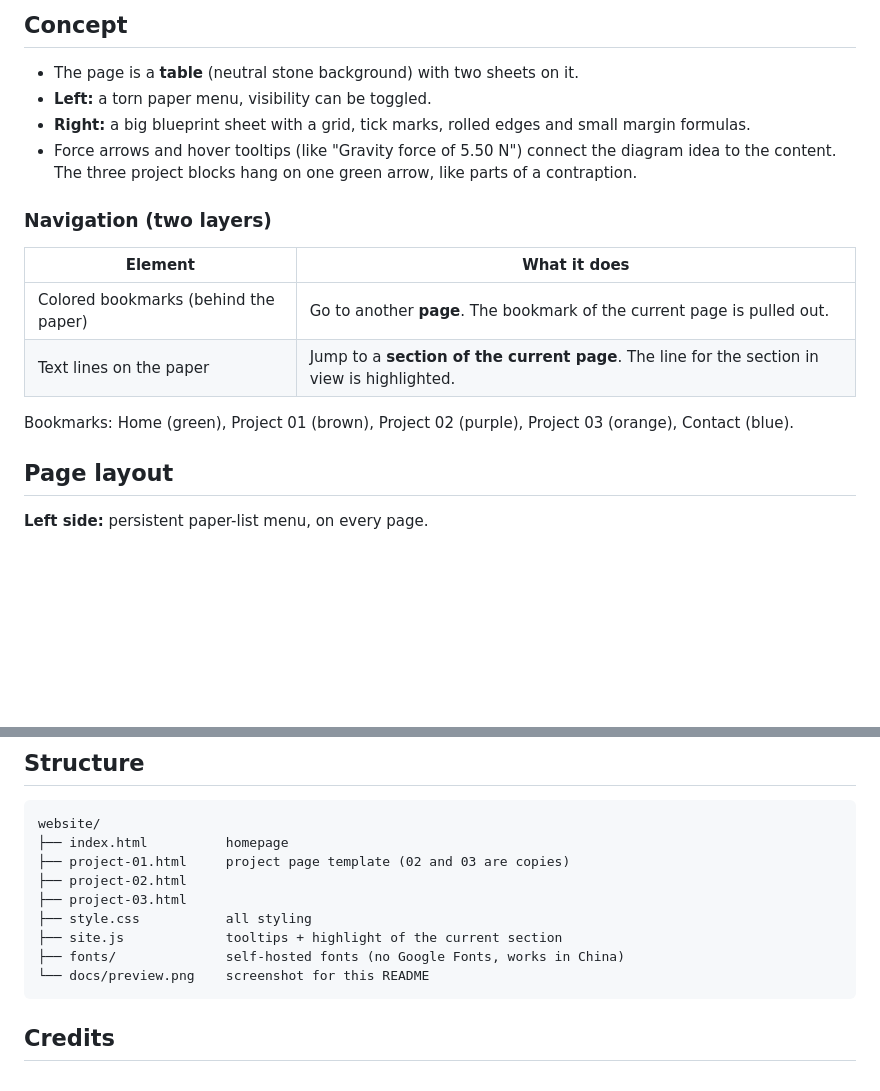
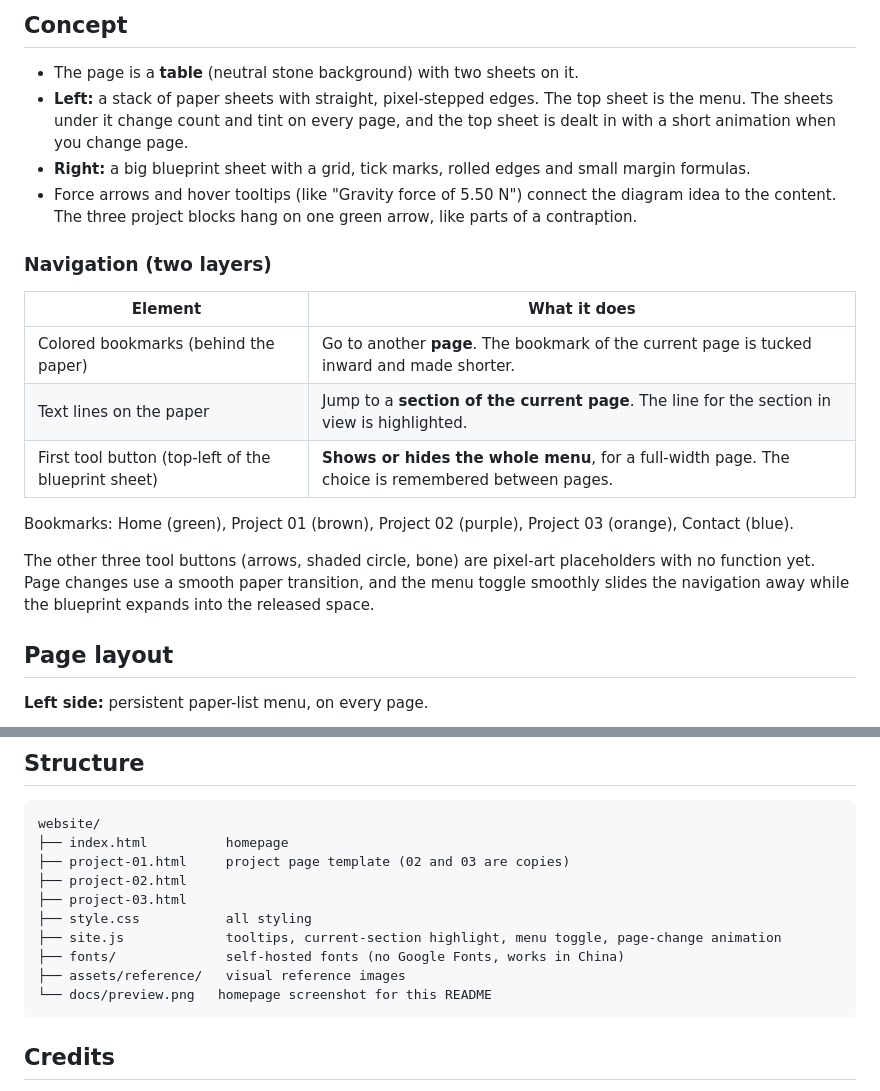
Before and after one commit to Yera1y/website, a Markdown page: README.md, 2 parts joined by grey strips. Rendered like a GitHub page; blank space fills up the shorter version.

````diff
--- a/README.md
+++ b/README.md
@@ -20,7 +38,7 @@ Personal engineering portfolio of **JustCreate**, styled like a *contraption dia
 ## Concept
 
 - The page is a **table** (neutral stone background) with two sheets on it.
-- **Left:** a torn paper menu, visibility can be toggled.
+- **Left:** a stack of paper sheets with straight, pixel-stepped edges. The top sheet is the menu. The sheets under it change count and tint on every page, and the top sheet is dealt in with a short animation when you change page.
 - **Right:** a big blueprint sheet with a grid, tick marks, rolled edges and small margin formulas.
 - Force arrows and hover tooltips (like "Gravity force of 5.50 N") connect the diagram idea to the content. The three project blocks hang on one green arrow, like parts of a contraption.
 
@@ -28,10 +46,15 @@ Personal engineering portfolio of **JustCreate**, styled like a *contraption dia
 
 | Element | What it does |
 |---|---|
-| Colored bookmarks (behind the paper) | Go to another **page**. The bookmark of the current page is pulled out. |
+| Colored bookmarks (behind the paper) | Go to another **page**. The bookmark of the current page is tucked inward and made shorter. |
 | Text lines on the paper | Jump to a **section of the current page**. The line for the section in view is highlighted. |
+| First tool button (top-left of the blueprint sheet) | **Shows or hides the whole menu**, for a full-width page. The choice is remembered between pages. |
 
 Bookmarks: Home (green), Project 01 (brown), Project 02 (purple), Project 03 (orange), Contact (blue).
+
+The other three tool buttons (arrows, shaded circle, bone) are pixel-art placeholders with no function yet.
+Page changes use a smooth paper transition, and the menu toggle smoothly slides the
+navigation away while the blueprint expands into the released space.
 
 ## Page layout
 
@@ -62,9 +85,10 @@ website/
 ├── project-02.html
 ├── project-03.html
 ├── style.css           all styling
-├── site.js             tooltips + highlight of the current section
+├── site.js             tooltips, current-section highlight, menu toggle, page-change animation
 ├── fonts/              self-hosted fonts (no Google Fonts, works in China)
-└── docs/preview.png    screenshot for this README
+├── assets/reference/   visual reference images
+└── docs/preview.png   homepage screenshot for this README
 ```
 
 ## Credits
````
Also changed, not shown: other parts of README.md (+19 -1 lines), docs/preview.png (added), 6 other files.
